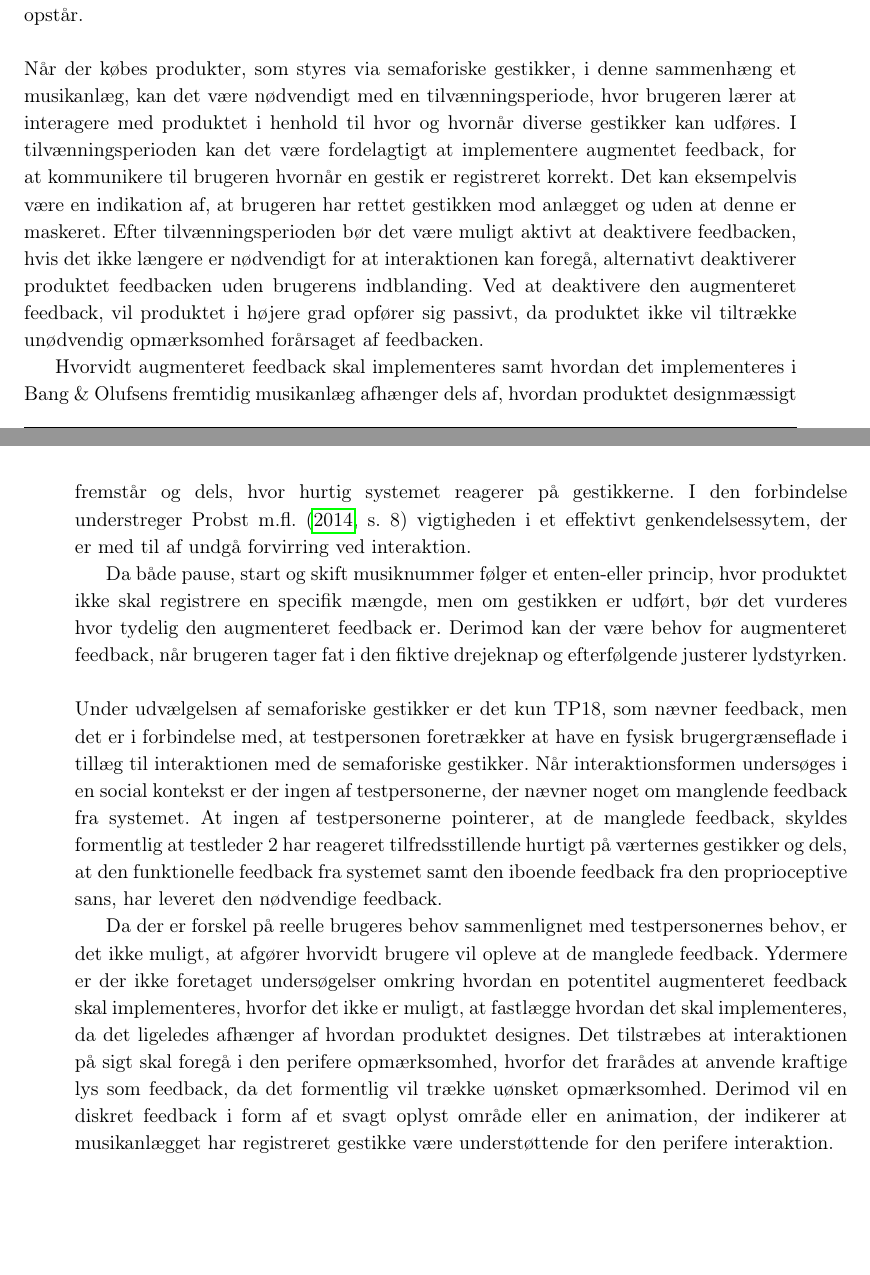
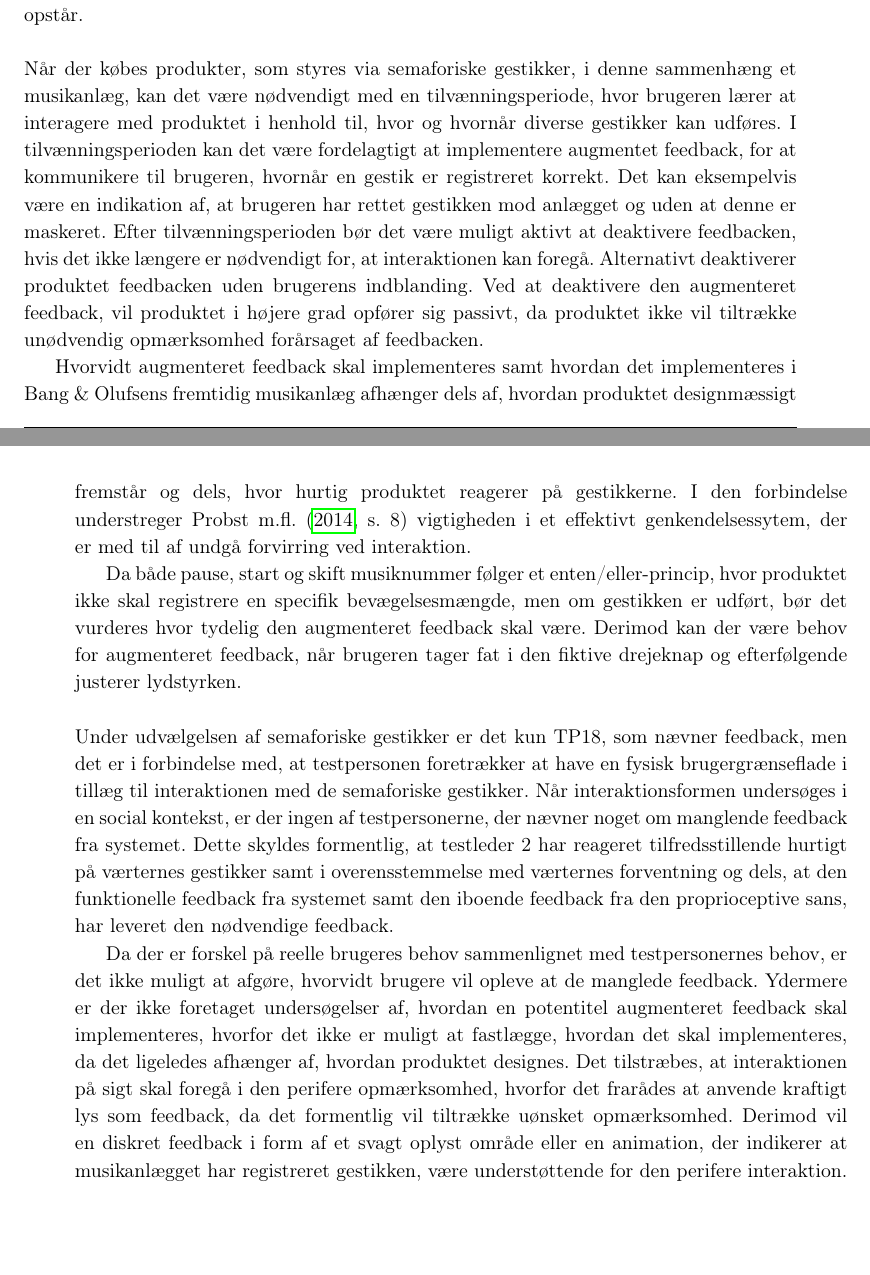
Before and after one commit to SaraNielsen0711/P6-LaTex, a LaTeX thesis (Master.tex, which reads Content/Afslutning/FeedbackDiskussion.tex): two parts of pages 106 and 107 of 165, joined at a grey line, cut so that both start at the same text. Compiled offline with pdfLaTeX.

Commit message:
Rettet feedback

```diff
--- a/Content/Afslutning/FeedbackDiskussion.tex
+++ b/Content/Afslutning/FeedbackDiskussion.tex
@@ -3,13 +3,13 @@
 %
 I \fullref{Feedbackformer} åbnes der op for en diskussion af feedbackformer, herunder hvorvidt feedback er nødvendig ved brug af semaforiske gestikker. Foregår interaktionen via semaforiske gestikker, forekommer der ingen haptisk iboende feedback i forbindelse med interaktionen. Med udgangspunkt i definitionen af iboende feedback fremsat af \textcite[s. 3]{PDF:InteractionFrogger}, vurderes det, at fordi semaforiske gestikker afhænger af den proprioceptive sans, kan den iboende feedback relateres til den motoriske udførelse af interaktionen; udførelsen af gestikkerne. Derudover forekommer der funktionel feedback, da musikken ændres afhængigt af brugerens gestik, hvorfor den proprioceptive sans ligeledes forårsager feedback. Den sidste af de tre feedback former, som  \textcite[s. 3]{PDF:InteractionFrogger} definerer, er augmenteret feedback, som er feedback fra en ekstern kilde i forhold til hvor interaktionen opstår.\blankline
 %
-Når der købes produkter, som styres via semaforiske gestikker, i denne sammenhæng et musikanlæg, kan det være nødvendigt med en tilvænningsperiode, hvor brugeren lærer at interagere med produktet i henhold til hvor og hvornår diverse gestikker kan udføres. I tilvænningsperioden kan det være fordelagtigt at implementere augmentet feedback, for at kommunikere til brugeren hvornår en gestik er registreret korrekt. Det kan eksempelvis være en indikation af, at brugeren har rettet gestikken mod anlægget og uden at denne er maskeret. Efter tilvænningsperioden bør det være muligt aktivt at deaktivere feedbacken, hvis det ikke længere er nødvendigt for at interaktionen kan foregå, alternativt deaktiverer produktet feedbacken uden brugerens indblanding. Ved at deaktivere den augmenteret feedback, vil produktet i højere grad opfører sig passivt, da produktet ikke vil tiltrække unødvendig opmærksomhed forårsaget af feedbacken.
+Når der købes produkter, som styres via semaforiske gestikker, i denne sammenhæng et musikanlæg, kan det være nødvendigt med en tilvænningsperiode, hvor brugeren lærer at interagere med produktet i henhold til, hvor og hvornår diverse gestikker kan udføres. I tilvænningsperioden kan det være fordelagtigt at implementere augmentet feedback, for at kommunikere til brugeren, hvornår en gestik er registreret korrekt. Det kan eksempelvis være en indikation af, at brugeren har rettet gestikken mod anlægget og uden at denne er maskeret. Efter tilvænningsperioden bør det være muligt aktivt at deaktivere feedbacken, hvis det ikke længere er nødvendigt for, at interaktionen kan foregå. Alternativt deaktiverer produktet feedbacken uden brugerens indblanding. Ved at deaktivere den augmenteret feedback, vil produktet i højere grad opfører sig passivt, da produktet ikke vil tiltrække unødvendig opmærksomhed forårsaget af feedbacken.
 
-Hvorvidt augmenteret feedback skal implementeres samt hvordan det implementeres i Bang $\&$ Olufsens fremtidig musikanlæg afhænger dels af, hvordan produktet designmæssigt fremstår og dels, hvor hurtig systemet reagerer på gestikkerne. I den forbindelse understreger \textcite[s. 8]{PDF:AChairAsUbiquitousInputDevice} vigtigheden i et effektivt genkendelsessytem, der er med til af undgå forvirring ved interaktion.
+Hvorvidt augmenteret feedback skal implementeres samt hvordan det implementeres i Bang $\&$ Olufsens fremtidig musikanlæg afhænger dels af, hvordan produktet designmæssigt fremstår og dels, hvor hurtig produktet reagerer på gestikkerne. I den forbindelse understreger \textcite[s. 8]{PDF:AChairAsUbiquitousInputDevice} vigtigheden i et effektivt genkendelsessytem, der er med til af undgå forvirring ved interaktion.
 
-Da både pause, start og skift musiknummer følger et enten-eller princip, hvor produktet ikke skal registrere en specifik mængde, men om gestikken er udført, bør det vurderes hvor tydelig den augmenteret feedback er. Derimod kan der være behov for augmenteret feedback, når brugeren tager fat i den fiktive drejeknap og efterfølgende justerer lydstyrken.\blankline
+Da både pause, start og skift musiknummer følger et enten/eller-princip, hvor produktet ikke skal registrere en specifik bevægelsesmængde, men om gestikken er udført, bør det vurderes hvor tydelig den augmenteret feedback skal være. Derimod kan der være behov for augmenteret feedback, når brugeren tager fat i den fiktive drejeknap og efterfølgende justerer lydstyrken.\blankline
 %
-Under udvælgelsen af semaforiske gestikker er det kun TP18, som nævner feedback, men det er i forbindelse med, at testpersonen foretrækker at have en fysisk brugergrænseflade i tillæg til interaktionen med de semaforiske gestikker. Når interaktionsformen undersøges i en social kontekst er der ingen af testpersonerne, der nævner noget om manglende feedback fra systemet. At ingen af testpersonerne pointerer, at de manglede feedback, skyldes formentlig at testleder 2 har reageret tilfredsstillende hurtigt på værternes gestikker og dels, at den funktionelle feedback fra systemet samt den iboende feedback fra den proprioceptive sans, har leveret den nødvendige feedback.
+Under udvælgelsen af semaforiske gestikker er det kun TP18, som nævner feedback, men det er i forbindelse med, at testpersonen foretrækker at have en fysisk brugergrænseflade i tillæg til interaktionen med de semaforiske gestikker. Når interaktionsformen undersøges i en social kontekst, er der ingen af testpersonerne, der nævner noget om manglende feedback fra systemet. Dette skyldes formentlig, at testleder 2 har reageret tilfredsstillende hurtigt på værternes gestikker samt i overensstemmelse med værternes forventning og dels, at den funktionelle feedback fra systemet samt den iboende feedback fra den proprioceptive sans, har leveret den nødvendige feedback.
 
-Da der er forskel på reelle brugeres behov sammenlignet med testpersonernes behov, er det ikke muligt, at afgører hvorvidt brugere vil opleve at de manglede feedback. Ydermere er der ikke foretaget undersøgelser omkring hvordan en potentitel augmenteret feedback skal implementeres, hvorfor det ikke er muligt, at fastlægge hvordan det skal implementeres, da det ligeledes afhænger af hvordan produktet designes. Det tilstræbes at interaktionen på sigt skal foregå i den perifere opmærksomhed, hvorfor det frarådes at anvende kraftige lys som feedback, da det formentlig vil trække uønsket opmærksomhed. Derimod vil en diskret feedback i form af et svagt oplyst område eller en animation, der indikerer at musikanlægget har registreret gestikke være understøttende for den perifere interaktion.
+Da der er forskel på reelle brugeres behov sammenlignet med testpersonernes behov, er det ikke muligt at afgøre, hvorvidt brugere vil opleve at de manglede feedback. Ydermere er der ikke foretaget undersøgelser af, hvordan en potentitel augmenteret feedback skal implementeres, hvorfor det ikke er muligt at fastlægge, hvordan det skal implementeres, da det ligeledes afhænger af, hvordan produktet designes. Det tilstræbes, at interaktionen på sigt skal foregå i den perifere opmærksomhed, hvorfor det frarådes at anvende kraftigt lys som feedback, da det formentlig vil tiltrække uønsket opmærksomhed. Derimod vil en diskret feedback i form af et svagt oplyst område eller en animation, der indikerer at musikanlægget har registreret gestikken, være understøttende for den perifere interaktion.
 %
```
